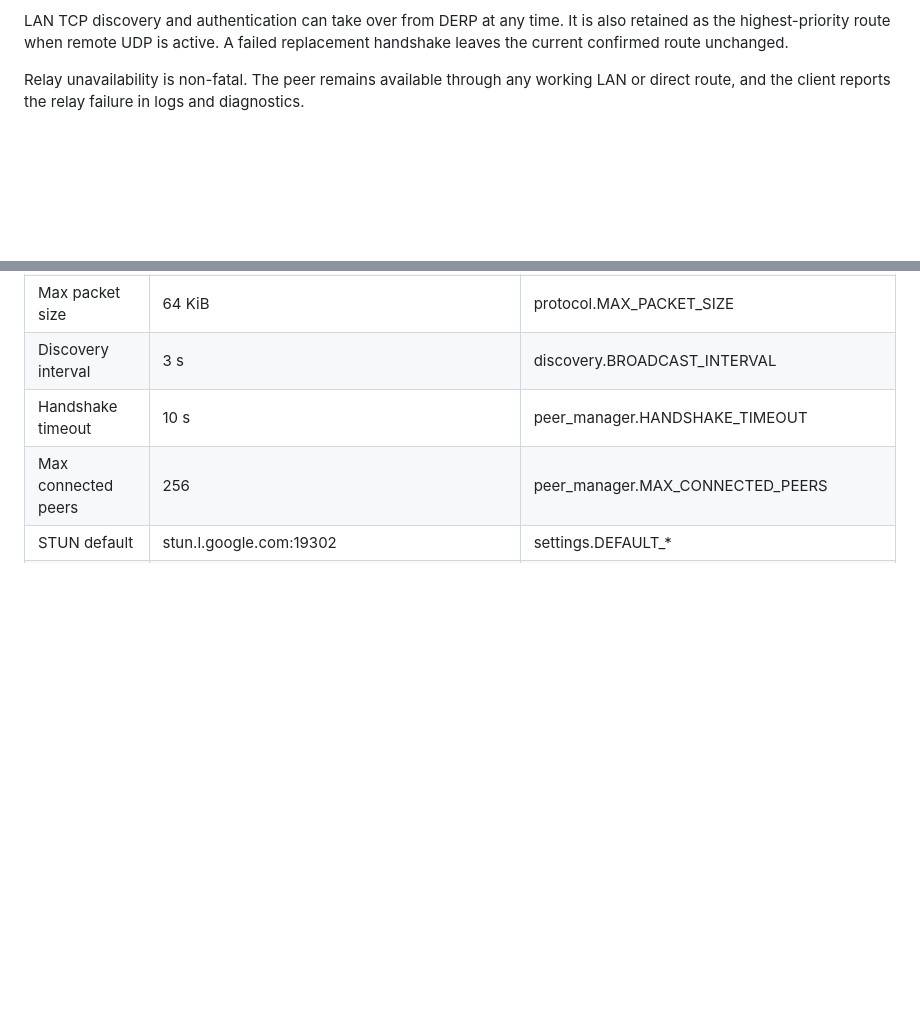
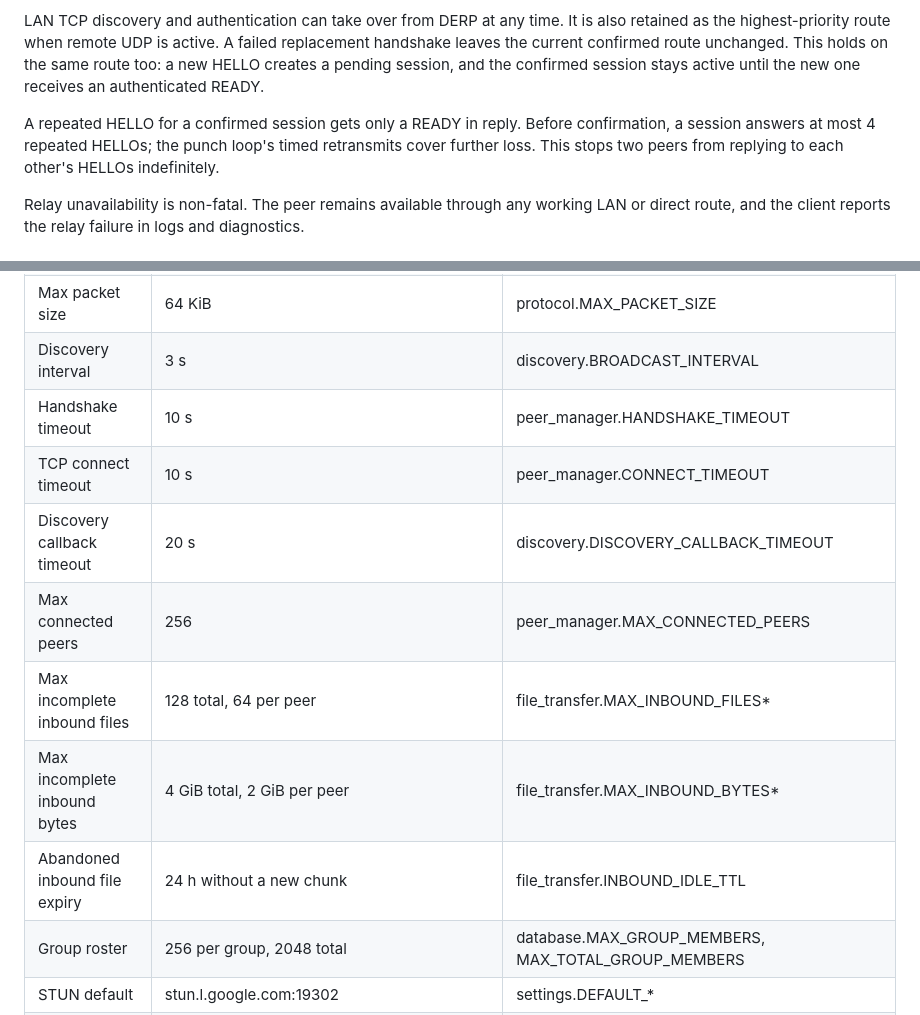
Before and after one commit to QinCai-rui/MeshTalk, a Markdown page: docs/PROTOCOL.md, 2 parts joined by grey strips. Rendered like a GitHub page; blank space fills up the shorter version.

```diff
--- a/docs/PROTOCOL.md
+++ b/docs/PROTOCOL.md
@@ -468,7 +468,14 @@ The route-selection policy is:
 
 LAN TCP discovery and authentication can take over from DERP at any time. It is
 also retained as the highest-priority route when remote UDP is active. A failed
-replacement handshake leaves the current confirmed route unchanged.
+replacement handshake leaves the current confirmed route unchanged. This holds
+on the same route too: a new HELLO creates a pending session, and the confirmed
+session stays active until the new one receives an authenticated READY.
+
+A repeated HELLO for a confirmed session gets only a READY in reply. Before
+confirmation, a session answers at most 4 repeated HELLOs; the punch loop's
+timed retransmits cover further loss. This stops two peers from replying to each
+other's HELLOs indefinitely.
 
 Relay unavailability is non-fatal. The peer remains available through any working
 LAN or direct route, and the client reports the relay failure in logs and diagnostics.
@@ -1125,7 +1158,13 @@ the current code (per TODO.md):
 | Max packet size | 64 KiB | protocol.MAX_PACKET_SIZE |
 | Discovery interval | 3 s | discovery.BROADCAST_INTERVAL |
 | Handshake timeout | 10 s | peer_manager.HANDSHAKE_TIMEOUT |
+| TCP connect timeout | 10 s | peer_manager.CONNECT_TIMEOUT |
+| Discovery callback timeout | 20 s | discovery.DISCOVERY_CALLBACK_TIMEOUT |
 | Max connected peers | 256 | peer_manager.MAX_CONNECTED_PEERS |
+| Max incomplete inbound files | 128 total, 64 per peer | file_transfer.MAX_INBOUND_FILES* |
+| Max incomplete inbound bytes | 4 GiB total, 2 GiB per peer | file_transfer.MAX_INBOUND_BYTES* |
+| Abandoned inbound file expiry | 24 h without a new chunk | file_transfer.INBOUND_IDLE_TTL |
+| Group roster | 256 per group, 2048 total | database.MAX_GROUP_MEMBERS, MAX_TOTAL_GROUP_MEMBERS |
 | STUN default | stun.l.google.com:19302 | settings.DEFAULT_* |
 | Card max age | 180 s | rendezvous.CARD_MAX_AGE |
 | Card refresh | 30 s | rendezvous.REFRESH_INTERVAL |
```
Also changed, not shown: other parts of docs/PROTOCOL.md (+33 -7 lines), docs/FILE_TRANSFER.md (+12 -0 lines).
